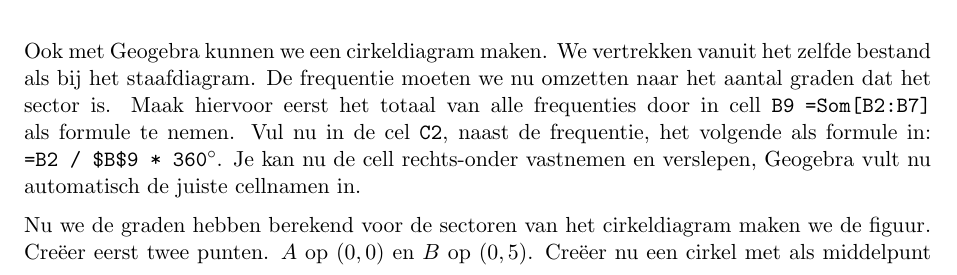
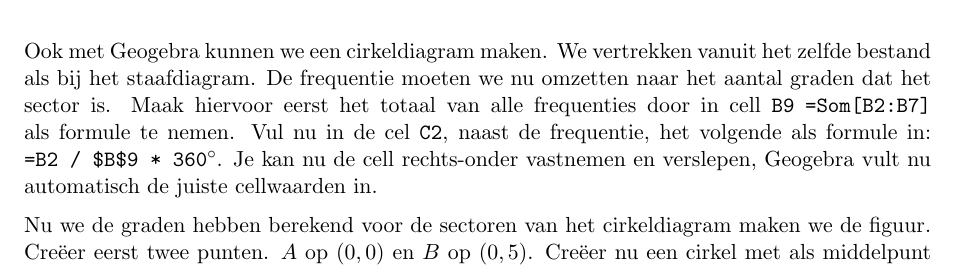
Before and after one commit to ppareit/BeschrijvendeStatistiek, a LaTeX document (werktekst/werktekst.tex): part of page 10 of 35, cut so that both start at the same text. Compiled offline with pdfLaTeX.

Commit message:
Fix: cellnamen -> cellwaarden

```diff
--- a/werktekst/werktekst.tex
+++ b/werktekst/werktekst.tex
@@ -343,7 +343,7 @@ Ook met Geogebra kunnen we een cirkeldiagram maken. We vertrekken vanuit het zel
 het staafdiagram. De frequentie moeten we nu omzetten naar het aantal graden dat het sector is. Maak
 hiervoor eerst het totaal van alle frequenties door in cell \verb#B9# \verb$=Som[B2:B7]$ als formule te nemen.
 Vul nu in de cel \verb#C2#, naast de frequentie, het volgende als formule in: \verb#=B2 / $B$9 * 360#$\degree$.
-Je kan nu de cell rechts-onder vastnemen en verslepen, Geogebra vult nu automatisch de juiste cellnamen in.
+Je kan nu de cell rechts-onder vastnemen en verslepen, Geogebra vult nu automatisch de juiste cellwaarden in.
 
 Nu we de graden hebben berekend voor de sectoren van het cirkeldiagram maken we de figuur. Creëer eerst twee punten. $A$ op $(0,0)$ en $B$ op $(0,5)$. Creëer nu een cirkel met als middelpunt $A$ en als straal $B$. Klik nu op het icoontje {\it Hoek met gegeven grootte}. Klik eerst op $B$ en dan op $A$ en als hoekgrootte geef je \verb$C2$ in. Klik nu op het icoontje {\it Cirkelsector met middelpunt door 2 punten}. Als eerste punt geef je $A$, als tweede punt geef je $B'$ en uiteindelijk als derde punt geef je $B$. Herhaal dit nu voor de andere sectoren.
 
```
